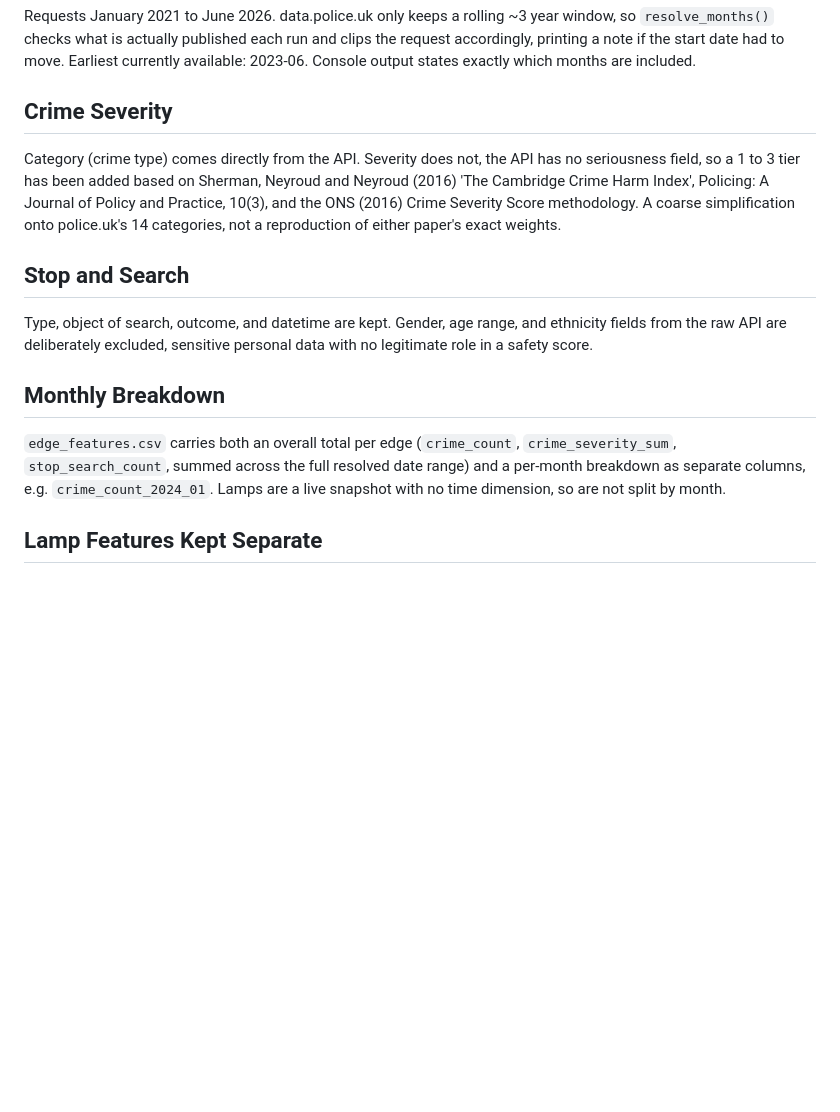
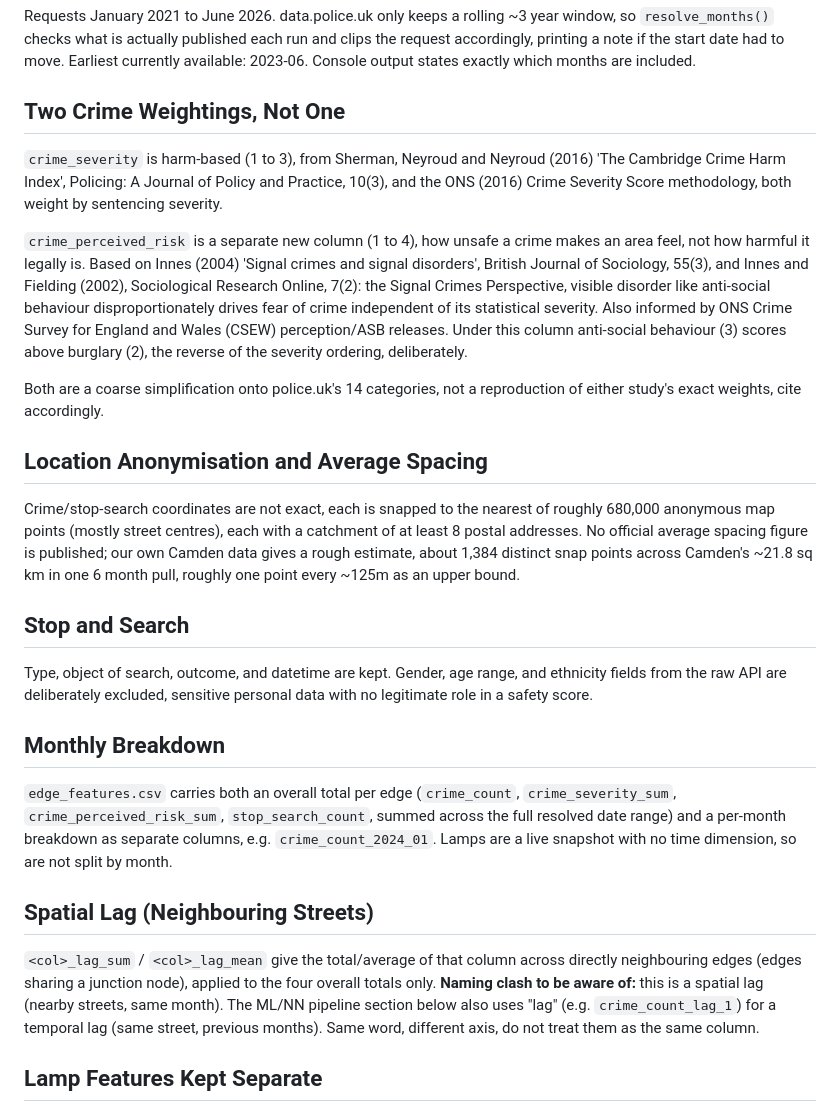
Before and after one commit to djshaf/NightRunner, a Markdown page: README.md, the part around the change. GitHub-like rendering; blank space fills up the shorter version.

```diff
--- a/README.md
+++ b/README.md
@@ -16,9 +16,17 @@ The street network is obtained from OpenStreetMap through OSMnx, using the pedes
 
 Requests January 2021 to June 2026. data.police.uk only keeps a rolling ~3 year window, so `resolve_months()` checks what is actually published each run and clips the request accordingly, printing a note if the start date had to move. Earliest currently available: 2023-06. Console output states exactly which months are included.
 
-## Crime Severity
+## Two Crime Weightings, Not One
 
-Category (crime type) comes directly from the API. Severity does not, the API has no seriousness field, so a 1 to 3 tier has been added based on Sherman, Neyroud and Neyroud (2016) 'The Cambridge Crime Harm Index', Policing: A Journal of Policy and Practice, 10(3), and the ONS (2016) Crime Severity Score methodology. A coarse simplification onto police.uk's 14 categories, not a reproduction of either paper's exact weights.
+`crime_severity` is harm-based (1 to 3), from Sherman, Neyroud and Neyroud (2016) 'The Cambridge Crime Harm Index', Policing: A Journal of Policy and Practice, 10(3), and the ONS (2016) Crime Severity Score methodology, both weight by sentencing severity.
+
+`crime_perceived_risk` is a separate new column (1 to 4), how unsafe a crime makes an area feel, not how harmful it legally is. Based on Innes (2004) 'Signal crimes and signal disorders', British Journal of Sociology, 55(3), and Innes and Fielding (2002), Sociological Research Online, 7(2): the Signal Crimes Perspective, visible disorder like anti-social behaviour disproportionately drives fear of crime independent of its statistical severity. Also informed by ONS Crime Survey for England and Wales (CSEW) perception/ASB releases. Under this column anti-social behaviour (3) scores above burglary (2), the reverse of the severity ordering, deliberately.
+
+Both are a coarse simplification onto police.uk's 14 categories, not a reproduction of either study's exact weights, cite accordingly.
+
+## Location Anonymisation and Average Spacing
+
+Crime/stop-search coordinates are not exact, each is snapped to the nearest of roughly 680,000 anonymous map points (mostly street centres), each with a catchment of at least 8 postal addresses. No official average spacing figure is published; our own Camden data gives a rough estimate, about 1,384 distinct snap points across Camden's ~21.8 sq km in one 6 month pull, roughly one point every ~125m as an upper bound.
 
 ## Stop and Search
 
@@ -26,7 +34,10 @@ Type, object of search, outcome, and datetime are kept. Gender, age range, and e
 
 ## Monthly Breakdown
 
-`edge_features.csv` carries both an overall total per edge (`crime_count`, `crime_severity_sum`, `stop_search_count`, summed across the full resolved date range) and a per-month breakdown as separate columns, e.g. `crime_count_2024_01`. Lamps are a live snapshot with no time dimension, so are not split by month.
+`edge_features.csv` carries both an overall total per edge (`crime_count`, `crime_severity_sum`, `crime_perceived_risk_sum`, `stop_search_count`, summed across the full resolved date range) and a per-month breakdown as separate columns, e.g. `crime_count_2024_01`. Lamps are a live snapshot with no time dimension, so are not split by month.
+
+## Spatial Lag (Neighbouring Streets)
+`<col>_lag_sum` / `<col>_lag_mean` give the total/average of that column across directly neighbouring edges (edges sharing a junction node), applied to the four overall totals only. **Naming clash to be aware of:** this is a spatial lag (nearby streets, same month). The ML/NN pipeline section below also uses "lag" (e.g. `crime_count_lag_1`) for a temporal lag (same street, previous months). Same word, different axis, do not treat them as the same column.
 
 ## Lamp Features Kept Separate
 
```
